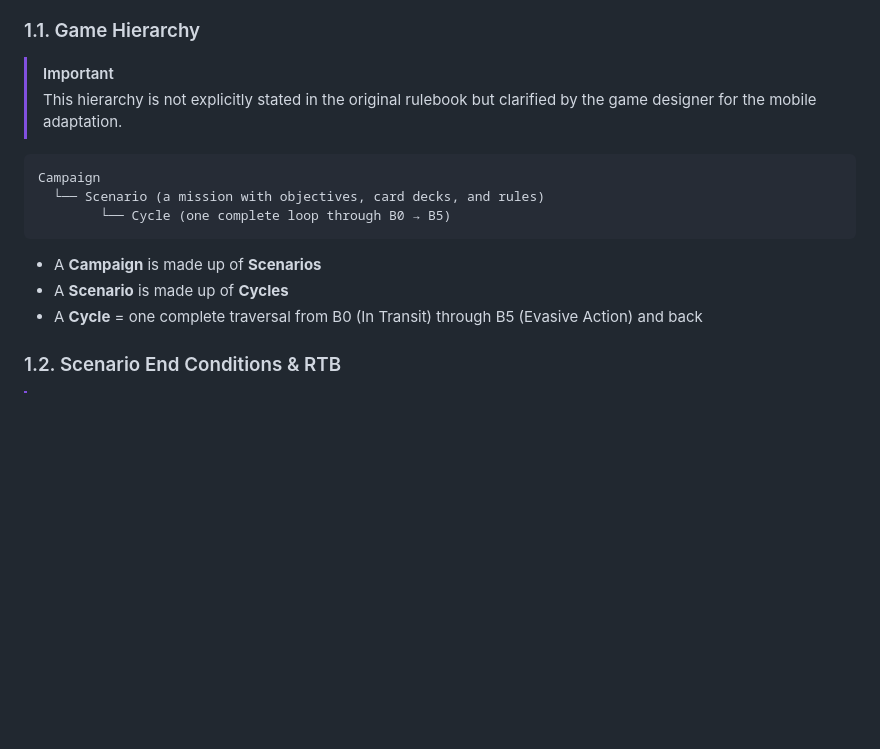
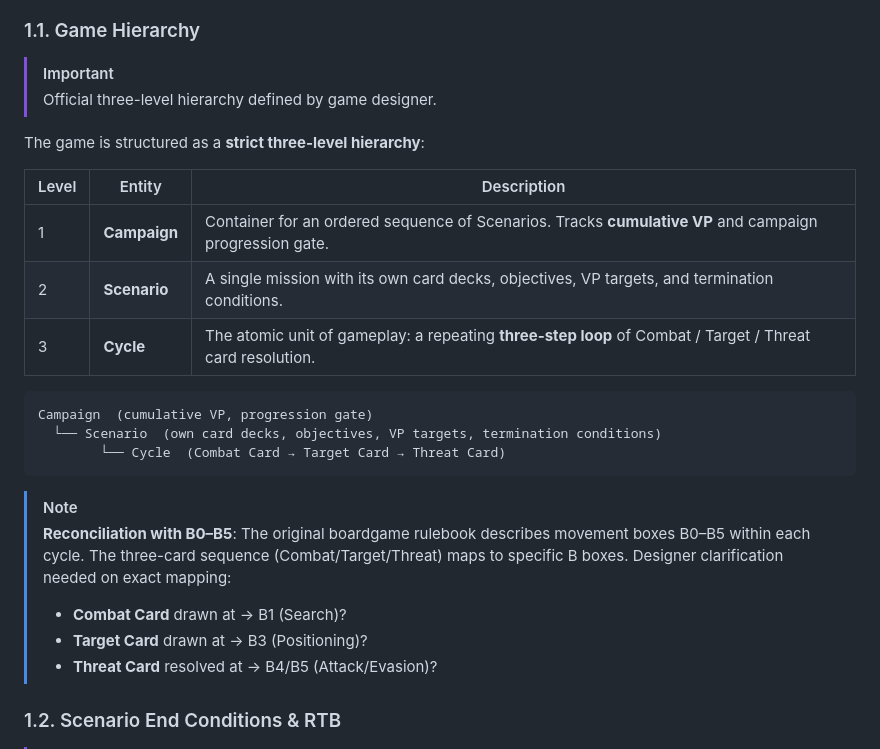
Before and after one commit to oaltinyay70-cell/OB3, a Markdown page: docs/game-rules/rulebook.md, the part around the change. Drawn GitHub-style; blank space fills up the shorter version.

Commit message:
Update game hierarchy: official 3-level structure with cycle card sequence

````diff
--- a/docs/game-rules/rulebook.md
+++ b/docs/game-rules/rulebook.md
@@ -51,17 +51,27 @@ The player takes the role of a Drone Commander trying to locate and destroy enem
 ### 1.1. Game Hierarchy
 
 > [!IMPORTANT]
-> This hierarchy is not explicitly stated in the original rulebook but clarified by the game designer for the mobile adaptation.
+> Official three-level hierarchy defined by game designer.
+
+The game is structured as a **strict three-level hierarchy**:
+
+| Level | Entity | Description |
+|-------|--------|-------------|
+| 1 | **Campaign** | Container for an ordered sequence of Scenarios. Tracks **cumulative VP** and campaign progression gate. |
+| 2 | **Scenario** | A single mission with its own card decks, objectives, VP targets, and termination conditions. |
+| 3 | **Cycle** | The atomic unit of gameplay: a repeating **three-step loop** of Combat / Target / Threat card resolution. |
 
 ```
-Campaign
-  └── Scenario (a mission with objectives, card decks, and rules)
-        └── Cycle (one complete loop through B0 → B5)
+Campaign  (cumulative VP, progression gate)
+  └── Scenario  (own card decks, objectives, VP targets, termination conditions)
+        └── Cycle  (Combat Card → Target Card → Threat Card)
 ```
 
-- A **Campaign** is made up of **Scenarios**
-- A **Scenario** is made up of **Cycles**
-- A **Cycle** = one complete traversal from B0 (In Transit) through B5 (Evasive Action) and back
+> [!NOTE]
+> **Reconciliation with B0–B5**: The original boardgame rulebook describes movement boxes B0–B5 within each cycle. The three-card sequence (Combat/Target/Threat) maps to specific B boxes. Designer clarification needed on exact mapping:
+> - **Combat Card** drawn at → B1 (Search)?
+> - **Target Card** drawn at → B3 (Positioning)?
+> - **Threat Card** resolved at → B4/B5 (Attack/Evasion)?
 
 ### 1.2. Scenario End Conditions & RTB
 
````
